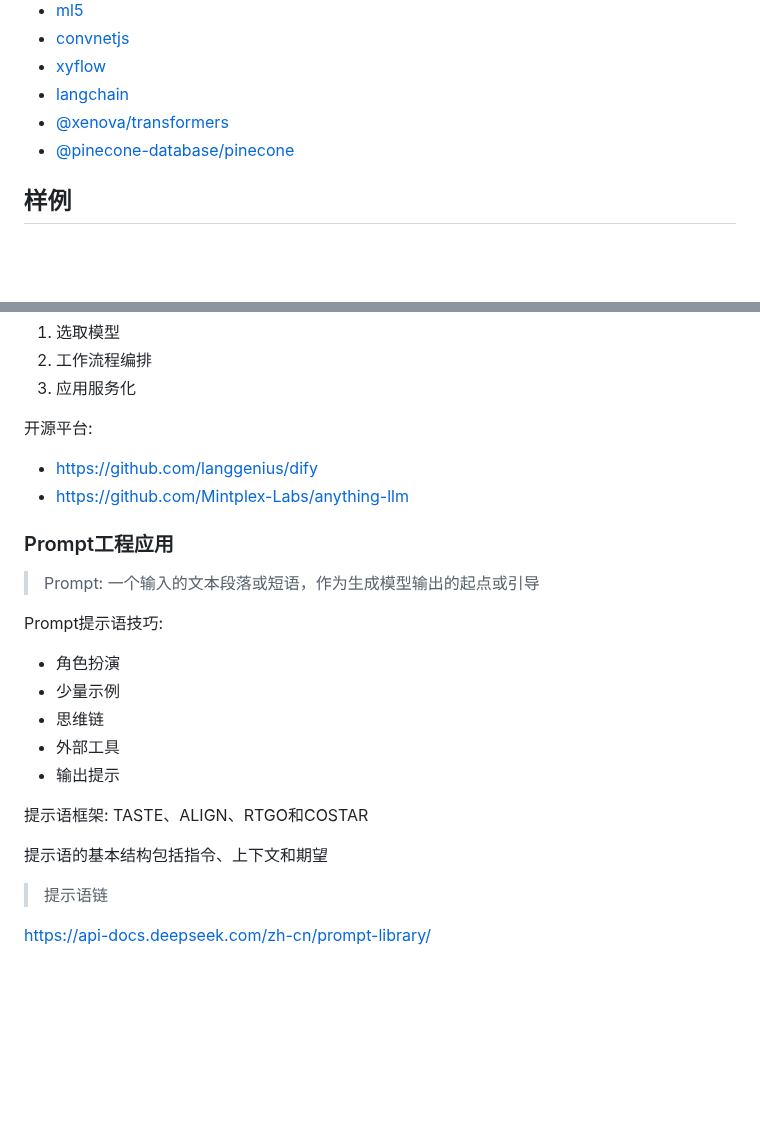
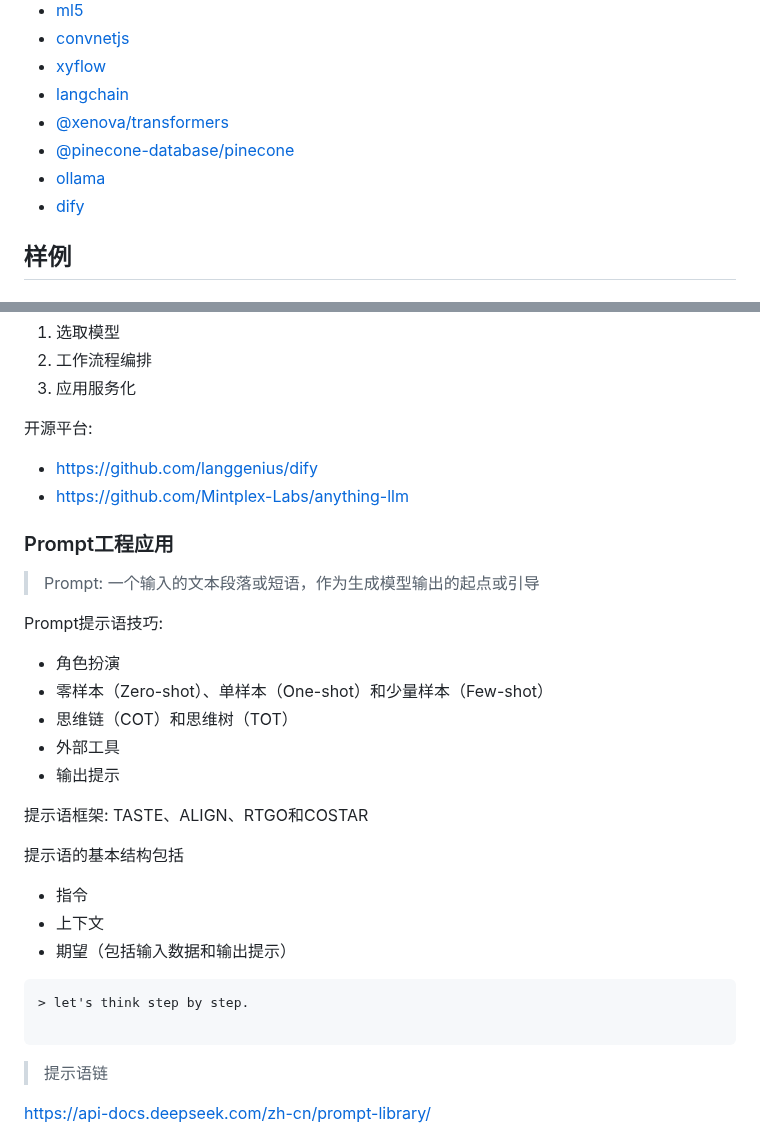
Before and after one commit to yaxingson/advanced-frontend-topic, a Markdown page: artificial-intelligence/README.zh-CN.md, 2 parts joined by grey strips. Drawn GitHub-style; blank space fills up the shorter version.

````diff
--- a/artificial-intelligence/README.zh-CN.md
+++ b/artificial-intelligence/README.zh-CN.md
@@ -117,6 +117,9 @@ TensorFlow、PyTorch等开源框架的普及降低了AI开发的门槛，促进
 - [langchain](https://github.com/langchain-ai/langchain)
 - [@xenova/transformers]()
 - [@pinecone-database/pinecone](https://github.com/pinecone-io/pinecone-ts-client)
+- [ollama](https://github.com/ollama/ollama)
+- [dify](https://github.com/langgenius/dify)
+
 
 
 ## 样例
@@ -136,6 +139,8 @@ TensorFlow、PyTorch等开源框架的普及降低了AI开发的门槛，促进
 - <https://github.com/langgenius/dify>
 - <https://github.com/Mintplex-Labs/anything-llm>
 
+
+
 ### Prompt工程应用
 
 > Prompt: 一个输入的文本段落或短语，作为生成模型输出的起点或引导
@@ -143,14 +148,23 @@ TensorFlow、PyTorch等开源框架的普及降低了AI开发的门槛，促进
 Prompt提示语技巧:
 
 - 角色扮演
-- 少量示例
-- 思维链
+- 零样本（Zero-shot）、单样本（One-shot）和少量样本（Few-shot）
+- 思维链（COT）和思维树（TOT）
 - 外部工具
 - 输出提示
 
 提示语框架: TASTE、ALIGN、RTGO和COSTAR
 
-提示语的基本结构包括指令、上下文和期望
+提示语的基本结构包括
+
+- 指令
+- 上下文
+- 期望（包括输入数据和输出提示）
+
+```txt
+> let's think step by step.
+
+```
 
 > 提示语链
 
````
Also changed, not shown: other parts of artificial-intelligence/README.zh-CN.md (+2 -2 lines).
